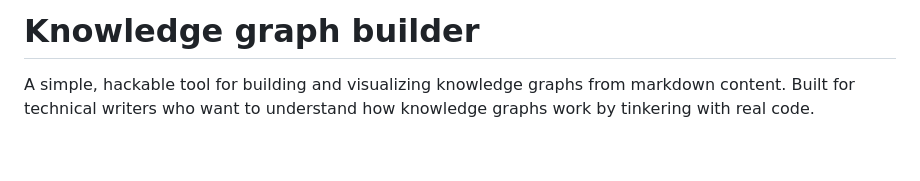
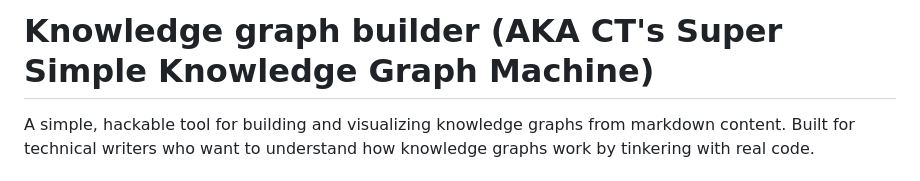
Before and after one commit to caseyrfsmith/cts-super-simple-kg-machine, a Markdown page: README.md, the part around the change. Drawn GitHub-style; blank space fills up the shorter version.

```diff
--- a/README.md
+++ b/README.md
@@ -1,4 +1,4 @@
-# Knowledge graph builder
+# Knowledge graph builder (AKA CT's Super Simple Knowledge Graph Machine)
 
 A simple, hackable tool for building and visualizing knowledge graphs from markdown content. Built for technical writers who want to understand how knowledge graphs work by tinkering with real code.
 
```
